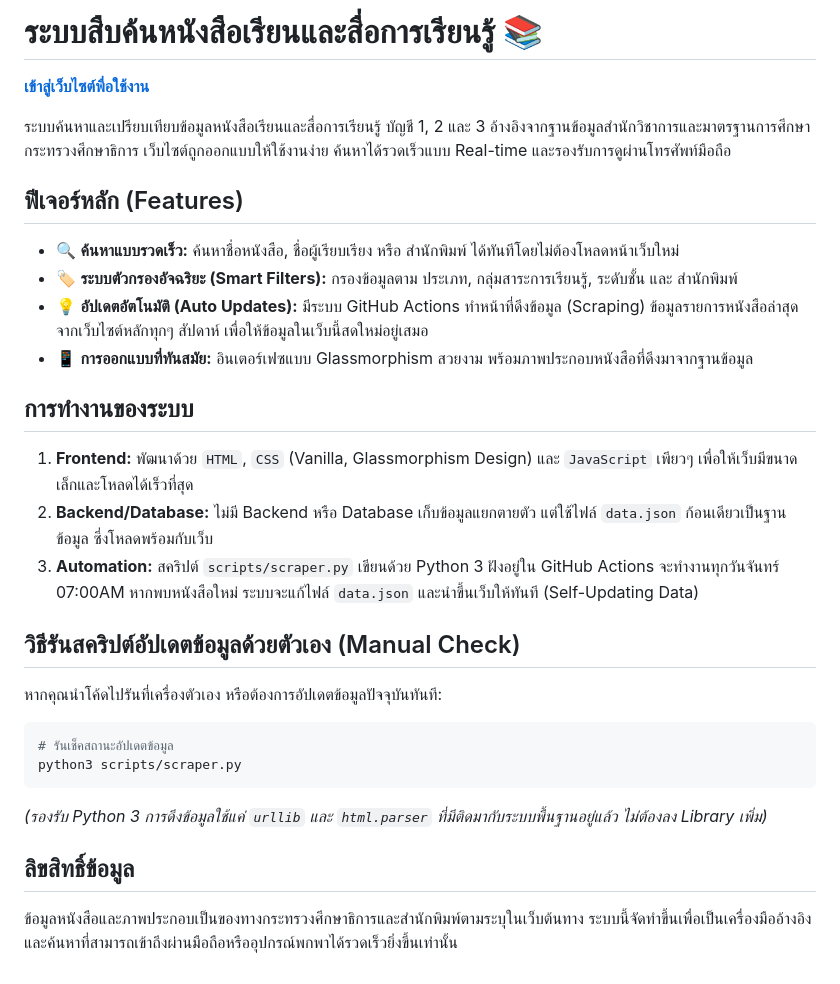
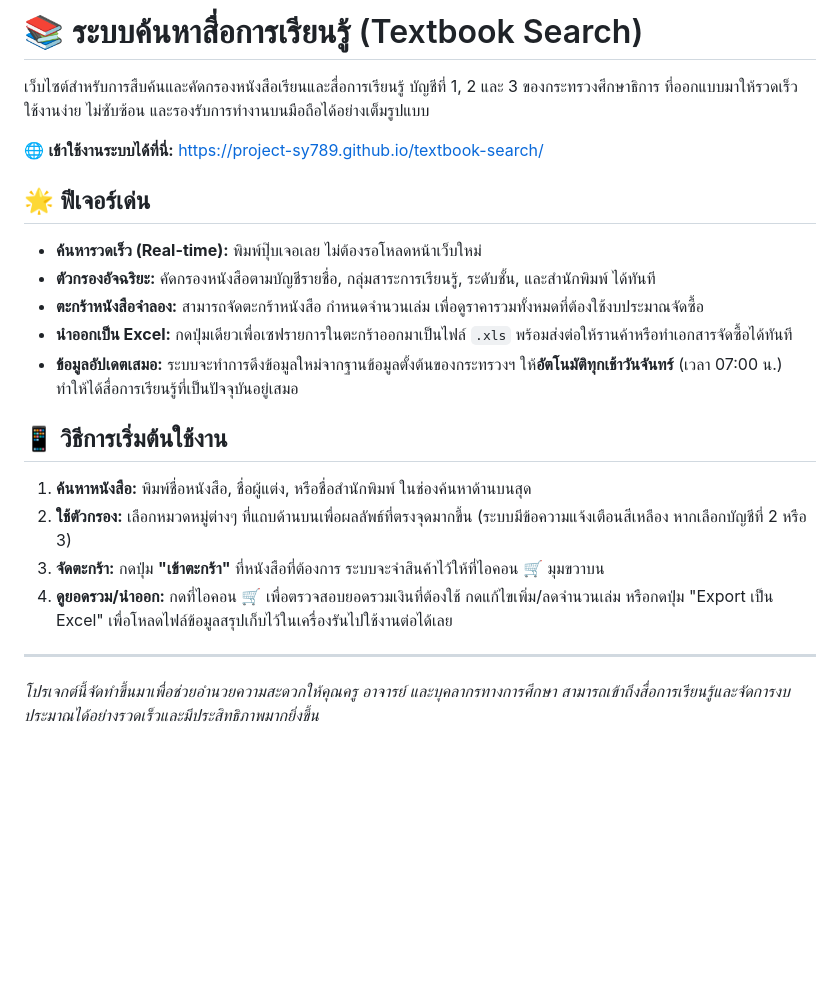
Before and after one commit to project-sy789/textbook-search, a Markdown page: README.md, the part around the change. Rendered like a GitHub page; blank space fills up the shorter version.

Commit message:
docs: Rewrite README.md for everyday end-users

````diff
--- a/README.md
+++ b/README.md
@@ -1,28 +1,21 @@
-# ระบบสืบค้นหนังสือเรียนและสื่อการเรียนรู้ 📚
+# 📚 ระบบค้นหาสื่อการเรียนรู้ (Textbook Search)
 
-[**เข้าสู่เว็บไซต์พื่อใช้งาน**](https://project-sy789.github.io/textbook-search/)
+เว็บไซต์สำหรับการสืบค้นและคัดกรองหนังสือเรียนและสื่อการเรียนรู้ บัญชีที่ 1, 2 และ 3 ของกระทรวงศึกษาธิการ ที่ออกแบบมาให้รวดเร็ว ใช้งานง่าย ไม่ซับซ้อน และรองรับการทำงานบนมือถือได้อย่างเต็มรูปแบบ
 
-ระบบค้นหาและเปรียบเทียบข้อมูลหนังสือเรียนและสื่อการเรียนรู้ บัญชี 1, 2 และ 3 อ้างอิงจากฐานข้อมูลสำนักวิชาการและมาตรฐานการศึกษา กระทรวงศึกษาธิการ เว็บไซต์ถูกออกแบบให้ใช้งานง่าย ค้นหาได้รวดเร็วแบบ Real-time และรองรับการดูผ่านโทรศัพท์มือถือ
+🌐 **เข้าใช้งานระบบได้ที่นี่:** [https://project-sy789.github.io/textbook-search/](https://project-sy789.github.io/textbook-search/)
 
-## ฟีเจอร์หลัก (Features)
-- 🔍 **ค้นหาแบบรวดเร็ว:** ค้นหาชื่อหนังสือ, ชื่อผู้เรียบเรียง หรือ สำนักพิมพ์ ได้ทันทีโดยไม่ต้องโหลดหน้าเว็บใหม่
-- 🏷️ **ระบบตัวกรองอัจฉริยะ (Smart Filters):** กรองข้อมูลตาม ประเภท, กลุ่มสาระการเรียนรู้, ระดับชั้น และ สำนักพิมพ์
-- 💡 **อัปเดตอัตโนมัติ (Auto Updates):** มีระบบ GitHub Actions ทำหน้าที่ดึงข้อมูล (Scraping) ข้อมูลรายการหนังสือล่าสุดจากเว็บไซต์หลักทุกๆ สัปดาห์ เพื่อให้ข้อมูลในเว็บนี้สดใหม่อยู่เสมอ
-- 📱 **การออกแบบที่ทันสมัย:** อินเตอร์เฟซแบบ Glassmorphism สวยงาม พร้อมภาพประกอบหนังสือที่ดึงมาจากฐานข้อมูล
+## 🌟 ฟีเจอร์เด่น
+- **ค้นหารวดเร็ว (Real-time):** พิมพ์ปุ๊บเจอเลย ไม่ต้องรอโหลดหน้าเว็บใหม่
+- **ตัวกรองอัจฉริยะ:** คัดกรองหนังสือตามบัญชีรายชื่อ, กลุ่มสาระการเรียนรู้, ระดับชั้น, และสำนักพิมพ์ ได้ทันที
+- **ตะกร้าหนังสือจำลอง:** สามารถจัดตะกร้าหนังสือ กำหนดจำนวนเล่ม เพื่อดูราคารวมทั้งหมดที่ต้องใช้งบประมาณจัดซื้อ
+- **นำออกเป็น Excel:** กดปุ่มเดียวเพื่อเซฟรายการในตะกร้าออกมาเป็นไฟล์ `.xls` พร้อมส่งต่อให้รานค้าหรือทำเอกสารจัดซื้อได้ทันที
+- **ข้อมูลอัปเดตเสมอ:** ระบบจะทำการดึงข้อมูลใหม่จากฐานข้อมูลตั้งต้นของกระทรวงฯ ให้**อัตโนมัติทุกเช้าวันจันทร์** (เวลา 07:00 น.) ทำให้ได้สื่อการเรียนรู้ที่เป็นปัจจุบันอยู่เสมอ
 
-## การทำงานของระบบ
-1. **Frontend:** พัฒนาด้วย `HTML`, `CSS` (Vanilla, Glassmorphism Design) และ `JavaScript` เพียวๆ เพื่อให้เว็บมีขนาดเล็กและโหลดได้เร็วที่สุด
-2. **Backend/Database:** ไม่มี Backend หรือ Database เก็บข้อมูลแยกตายตัว แต่ใช้ไฟล์ `data.json` ก้อนเดียวเป็นฐานข้อมูล ซึ่งโหลดพร้อมกับเว็บ
-3. **Automation:** สคริปต์ `scripts/scraper.py` เขียนด้วย Python 3 ฝังอยู่ใน GitHub Actions จะทำงานทุกวันจันทร์ 07:00AM หากพบหนังสือใหม่ ระบบจะแก้ไฟล์ `data.json` และนำขึ้นเว็บให้ทันที (Self-Updating Data)
+## 📱 วิธีการเริ่มต้นใช้งาน
+1. **ค้นหาหนังสือ:** พิมพ์ชื่อหนังสือ, ชื่อผู้แต่ง, หรือชื่อสำนักพิมพ์ ในช่องค้นหาด้านบนสุด
+2. **ใช้ตัวกรอง:** เลือกหมวดหมู่ต่างๆ ที่แถบด้านบนเพื่อผลลัพธ์ที่ตรงจุดมากขึ้น (ระบบมีข้อความแจ้งเตือนสีเหลือง หากเลือกบัญชีที่ 2 หรือ 3)
+3. **จัดตะกร้า:** กดปุ่ม **"เข้าตะกร้า"** ที่หนังสือที่ต้องการ ระบบจะจำสินค้าไว้ให้ที่ไอคอน 🛒 มุมขวาบน
+4. **ดูยอดรวม/นำออก:** กดที่ไอคอน 🛒 เพื่อตรวจสอบยอดรวมเงินที่ต้องใช้ กดแก้ไขเพิ่ม/ลดจำนวนเล่ม หรือกดปุ่ม "Export เป็น Excel" เพื่อโหลดไฟล์ข้อมูลสรุปเก็บไว้ในเครื่องรันไปใช้งานต่อได้เลย
 
-## วิธีรันสคริปต์อัปเดตข้อมูลด้วยตัวเอง (Manual Check)
-หากคุณนำโค้ดไปรันที่เครื่องตัวเอง หรือต้องการอัปเดตข้อมูลปัจจุบันทันที:
-
-```bash
-# รันเช็คสถานะอัปเดตข้อมูล
-python3 scripts/scraper.py
-```
-*(รองรับ Python 3 การดึงข้อมูลใช้แค่ `urllib` และ `html.parser` ที่มีติดมากับระบบพื้นฐานอยู่แล้ว ไม่ต้องลง Library เพิ่ม)*
-
-## ลิขสิทธิ์ข้อมูล
-ข้อมูลหนังสือและภาพประกอบเป็นของทางกระทรวงศึกษาธิการและสำนักพิมพ์ตามระบุในเว็บต้นทาง ระบบนี้จัดทำขึ้นเพื่อเป็นเครื่องมืออ้างอิงและค้นหาที่สามารถเข้าถึงผ่านมือถือหรืออุปกรณ์พกพาได้รวดเร็วยิ่งขึ้นเท่านั้น
+---
+*โปรเจกต์นี้จัดทำขึ้นมาเพื่อช่วยอำนวยความสะดวกให้คุณครู อาจารย์ และบุคลากรทางการศึกษา สามารถเข้าถึงสื่อการเรียนรู้และจัดการงบประมาณได้อย่างรวดเร็วและมีประสิทธิภาพมากยิ่งขึ้น*
````
